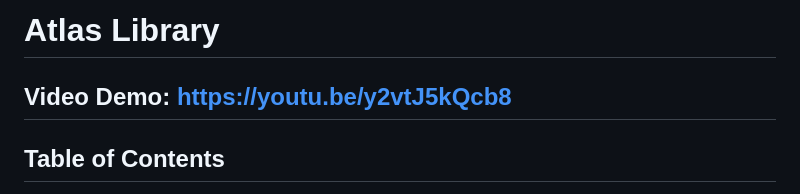
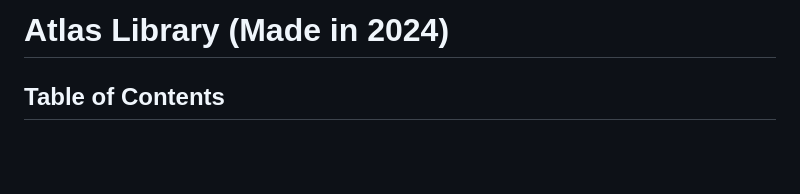
Before and after one commit to Nav2607/Library_Database_System, a Markdown page: README.md, the part around the change. Drawn GitHub-style; blank space fills up the shorter version.

Commit message:
Revise title from README
Updated title to include the year and removed video demo link.

```diff
--- a/README.md
+++ b/README.md
@@ -1,6 +1,4 @@
-# Atlas Library
-
-## Video Demo: https://youtu.be/y2vtJ5kQcb8
+# Atlas Library (Made in 2024)
 
 ## Table of Contents
 1. [Description](#description)
```
